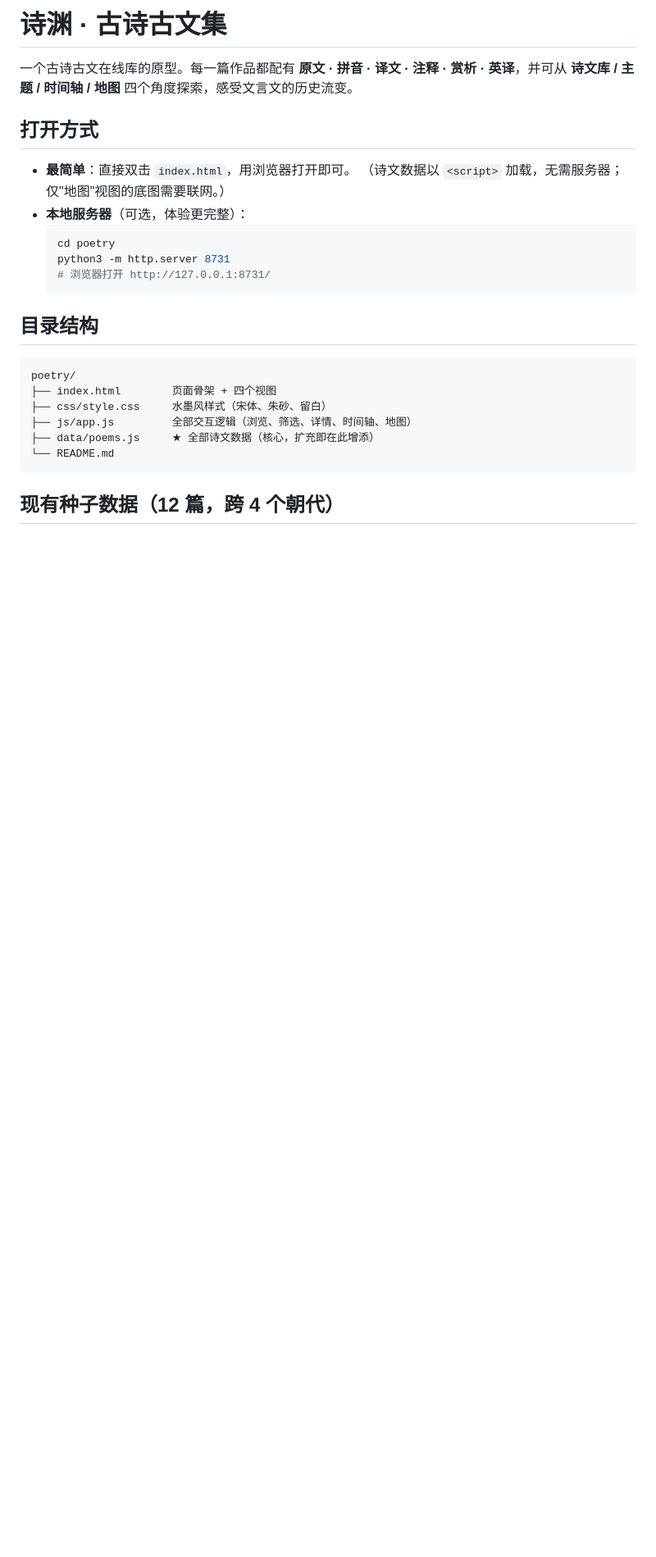
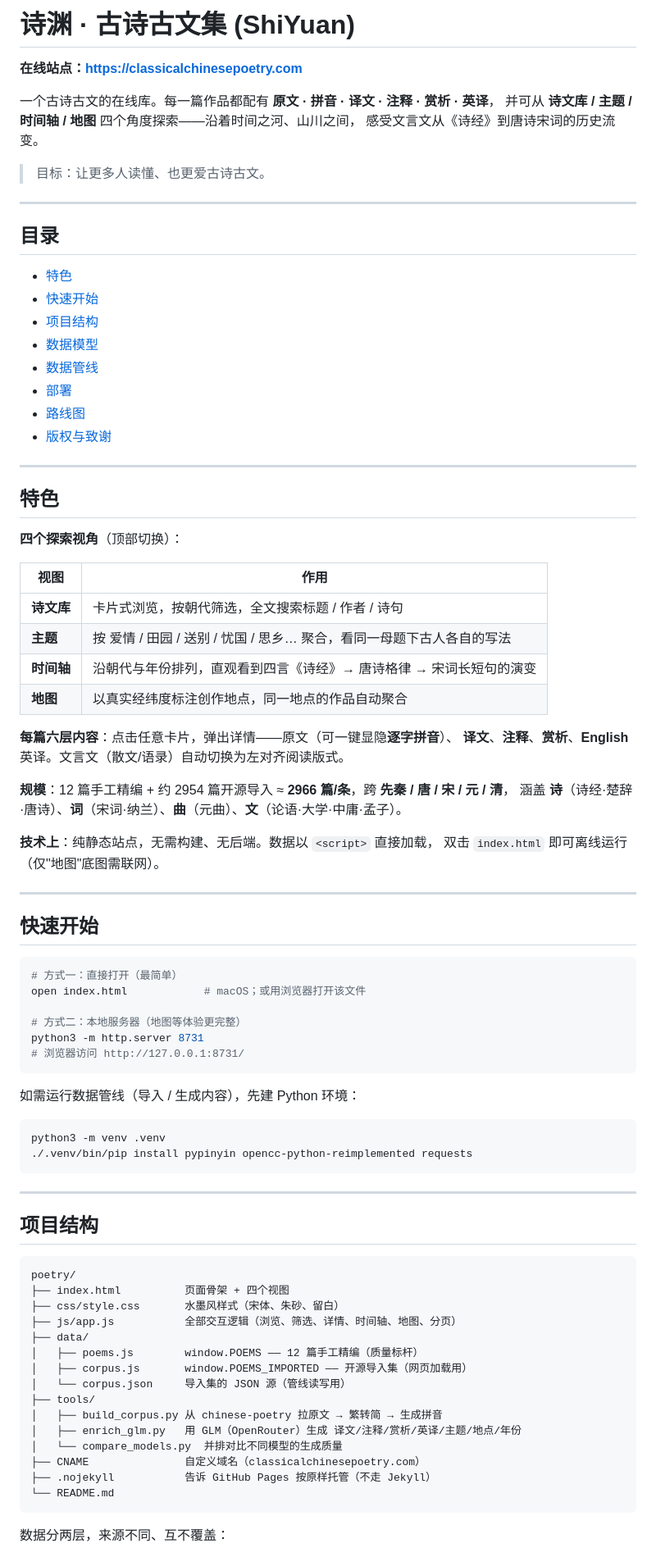
Before and after one commit to hulelan/shiyuan, a Markdown page: README.md, the part around one of its changes. Shown at 82% size. GitHub-like rendering; blank space fills up the shorter version.

Commit message:
补充完整项目文档（README）
Co-Authored-By: Claude Opus 4.8 (1M context) <noreply@anthropic.com>
Claude-Session: https://claude.ai/code/session_01L8cghW8ySgQZadsx8YvmxW

````diff
--- a/README.md
+++ b/README.md
@@ -1,28 +1,89 @@
-# 诗渊 · 古诗古文集
+# 诗渊 · 古诗古文集 (ShiYuan)
 
-一个古诗古文在线库的原型。每一篇作品都配有 **原文 · 拼音 · 译文 · 注释 · 赏析 · 英译**，并可从 **诗文库 / 主题 / 时间轴 / 地图** 四个角度探索，感受文言文的历史流变。
+**在线站点：<https://classicalchinesepoetry.com>**
 
-## 打开方式
+一个古诗古文的在线库。每一篇作品都配有 **原文 · 拼音 · 译文 · 注释 · 赏析 · 英译**，
+并可从 **诗文库 / 主题 / 时间轴 / 地图** 四个角度探索——沿着时间之河、山川之间，
+感受文言文从《诗经》到唐诗宋词的历史流变。
 
-- **最简单**：直接双击 `index.html`，用浏览器打开即可。
-  （诗文数据以 `<script>` 加载，无需服务器；仅"地图"视图的底图需要联网。）
-- **本地服务器**（可选，体验更完整）：
-  ```bash
-  cd poetry
-  python3 -m http.server 8731
-  # 浏览器打开 http://127.0.0.1:8731/
-  ```
+> 目标：让更多人读懂、也更爱古诗古文。
 
-## 目录结构
+---
+
+## 目录
+
+- [特色](#特色)
+- [快速开始](#快速开始)
+- [项目结构](#项目结构)
+- [数据模型](#数据模型)
+- [数据管线](#数据管线扩充与增强)
+- [部署](#部署github-pages--自定义域名)
+- [路线图](#路线图)
+- [版权与致谢](#版权与致谢)
+
+---
+
+## 特色
+
+**四个探索视角**（顶部切换）：
+
+| 视图 | 作用 |
+|------|------|
+| **诗文库** | 卡片式浏览，按朝代筛选，全文搜索标题 / 作者 / 诗句 |
+| **主题** | 按 爱情 / 田园 / 送别 / 忧国 / 思乡… 聚合，看同一母题下古人各自的写法 |
+| **时间轴** | 沿朝代与年份排列，直观看到四言《诗经》→ 唐诗格律 → 宋词长短句的演变 |
+| **地图** | 以真实经纬度标注创作地点，同一地点的作品自动聚合 |
+
+**每篇六层内容**：点击任意卡片，弹出详情——原文（可一键显隐**逐字拼音**）、
+**译文**、**注释**、**赏析**、**English** 英译。文言文（散文/语录）自动切换为左对齐阅读版式。
+
+**规模**：12 篇手工精编 + 约 2954 篇开源导入 ≈ **2966 篇/条**，跨 **先秦 / 唐 / 宋 / 元 / 清**，
+涵盖 **诗**（诗经·楚辞·唐诗）、**词**（宋词·纳兰）、**曲**（元曲）、**文**（论语·大学·中庸·孟子）。
+
+**技术上**：纯静态站点，无需构建、无后端。数据以 `<script>` 直接加载，
+双击 `index.html` 即可离线运行（仅"地图"底图需联网）。
+
+---
+
+## 快速开始
+
+```bash
+# 方式一：直接打开（最简单）
+open index.html            # macOS；或用浏览器打开该文件
+
+# 方式二：本地服务器（地图等体验更完整）
+python3 -m http.server 8731
+# 浏览器访问 http://127.0.0.1:8731/
+```
+
+如需运行数据管线（导入 / 生成内容），先建 Python 环境：
+
+```bash
+python3 -m venv .venv
+./.venv/bin/pip install pypinyin opencc-python-reimplemented requests
+```
+
+---
+
+## 项目结构
 
 ```
 poetry/
-├── index.html        页面骨架 + 四个视图
-├── css/style.css     水墨风样式（宋体、朱砂、留白）
-├── js/app.js         全部交互逻辑（浏览、筛选、详情、时间轴、地图）
-├── data/poems.js     ★ 全部诗文数据（核心，扩充即在此增添）
+├── index.html          页面骨架 + 四个视图
+├── css/style.css       水墨风样式（宋体、朱砂、留白）
+├── js/app.js           全部交互逻辑（浏览、筛选、详情、时间轴、地图、分页）
+├── data/
+│   ├── poems.js        window.POEMS —— 12 篇手工精编（质量标杆）
+│   ├── corpus.js       window.POEMS_IMPORTED —— 开源导入集（网页加载用）
+│   └── corpus.json     导入集的 JSON 源（管线读写用）
+├── tools/
+│   ├── build_corpus.py 从 chinese-poetry 拉原文 → 繁转简 → 生成拼音
+│   ├── enrich_glm.py   用 GLM（OpenRouter）生成 译文/注释/赏析/英译/主题/地点/年份
+│   └── compare_models.py  并排对比不同模型的生成质量
+├── CNAME               自定义域名（classicalchinesepoetry.com）
+├── .nojekyll           告诉 GitHub Pages 按原样托管（不走 Jekyll）
 └── README.md
 ```
 
-## 现有种子数据（12 篇，跨 4 个朝代）
+数据分两层，来源不同、互不覆盖：
 
````
Also changed, not shown: other parts of README.md (+90 -58 lines).
